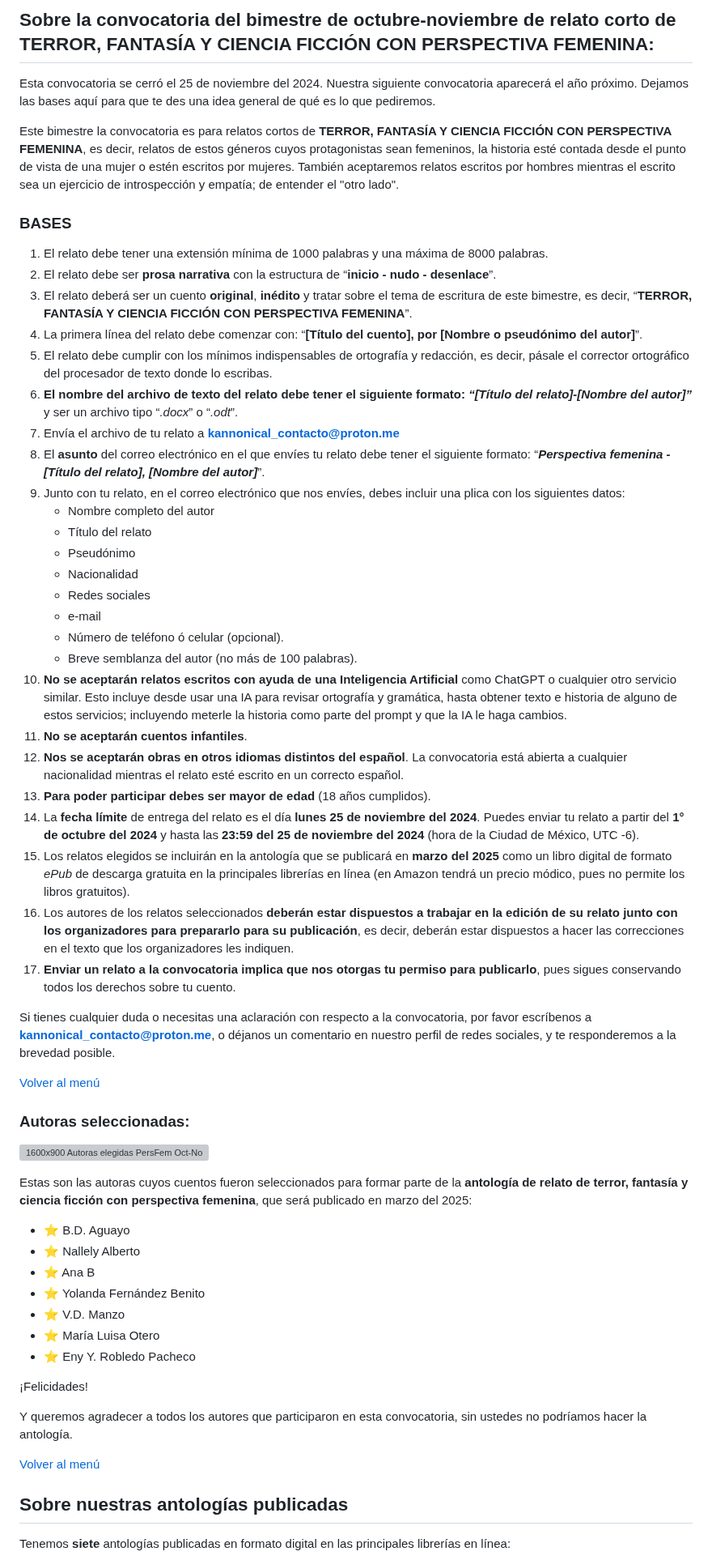
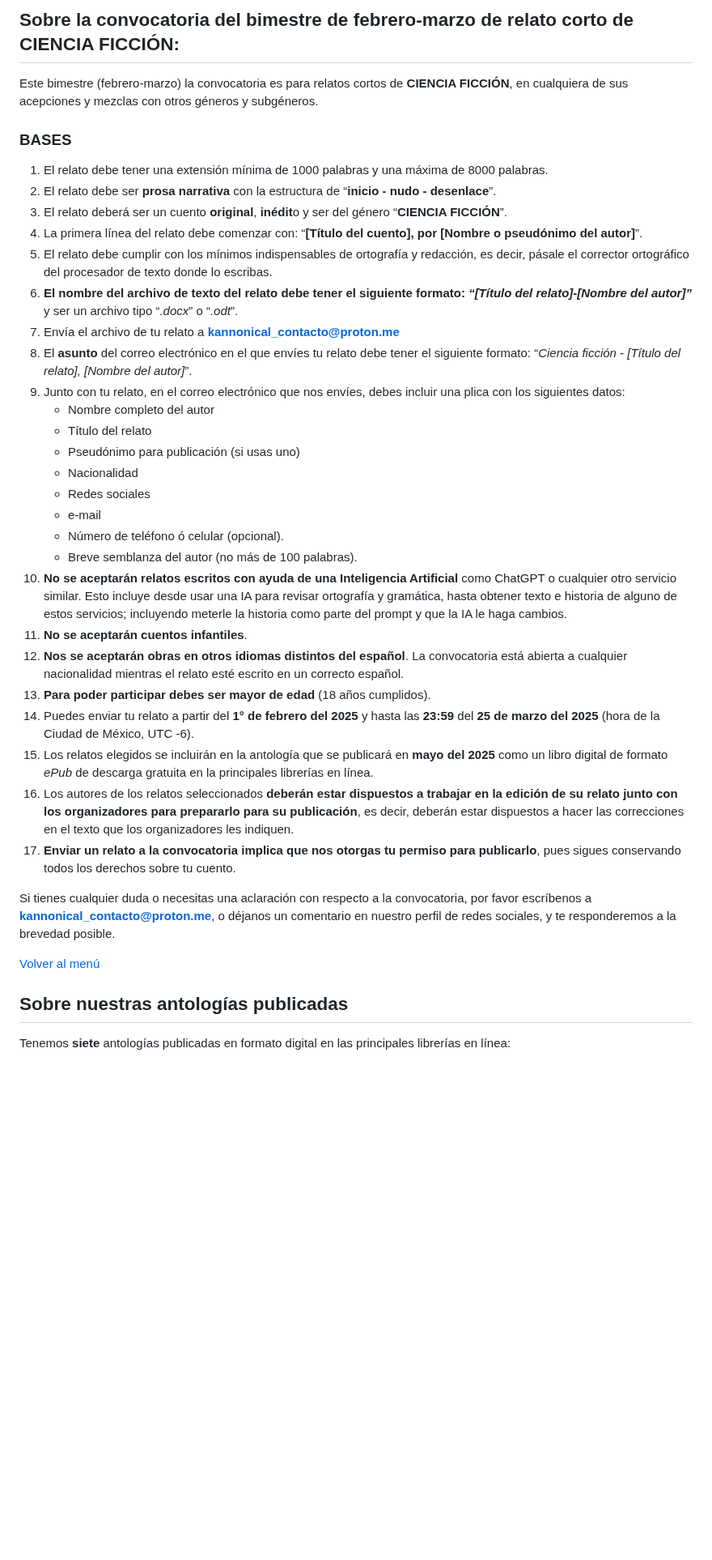
Before and after one commit to kannonical-editores/kannonical-editores.github.io, a Markdown page: README.md, the part around one of its changes. Shown at 81% size. Drawn GitHub-style; blank space fills up the shorter version; grey boxes are pictures that could not be loaded.

Commit message:
Update README.md
Se cambió la convocatoria a "Ciencia ficción".
Se cambió la imagen de convocatoria.
Se quitó la sección de autoras elegidas.
Se corrigió el menú para reflejar cambios.

```diff
--- a/README.md
+++ b/README.md
@@ -18,23 +18,21 @@ Nuestro correo electrónico es: **<kannonical_contacto@proton.me>**
 
-## Sobre la convocatoria del bimestre de octubre-noviembre de relato corto de **TERROR, FANTASÍA Y CIENCIA FICCIÓN CON PERSPECTIVA FEMENINA**:
-Esta convocatoria se cerró el 25 de noviembre del 2024. Nuestra siguiente convocatoria aparecerá el año próximo.
-Dejamos las bases aquí para que te des una idea general de qué es lo que pediremos.
+## Sobre la convocatoria del bimestre de **febrero-marzo** de relato corto de **CIENCIA FICCIÓN**:
 
-Este bimestre la convocatoria es para relatos cortos de **TERROR, FANTASÍA Y CIENCIA FICCIÓN CON PERSPECTIVA FEMENINA**, es decir, relatos de estos géneros cuyos protagonistas sean femeninos, la historia esté contada desde el punto de vista de una mujer o estén escritos por mujeres. También aceptaremos relatos escritos por hombres mientras el escrito sea un ejercicio de introspección y empatía; de entender el "otro lado".
+Este bimestre (febrero-marzo) la convocatoria es para relatos cortos de **CIENCIA FICCIÓN**, en cualquiera de sus acepciones y mezclas con otros géneros y subgéneros.
 
 ### BASES
 1. El relato debe tener una extensión mínima de 1000 palabras y una máxima de 8000 palabras.
 2. El relato debe ser **prosa narrativa** con la estructura de “**inicio - nudo - desenlace**”.
-3. El relato deberá ser un cuento **original**, **inédito** y tratar sobre el tema de escritura de este bimestre, es decir, “**TERROR, FANTASÍA Y CIENCIA FICCIÓN CON PERSPECTIVA FEMENINA**”.
+3. El relato deberá ser un cuento **original**, **inédit**o y ser del género “**CIENCIA FICCIÓN**”.
 4. La primera línea del relato debe comenzar con: “**[Título del cuento], por [Nombre o pseudónimo del autor]**”.
 5. El relato debe cumplir con los mínimos indispensables de ortografía y redacción, es decir, pásale el corrector ortográfico del procesador de texto donde lo escribas.
 6. **El nombre del archivo de texto del relato debe tener el siguiente formato:** ***“[Título del relato]-[Nombre del autor]”*** y ser un archivo tipo “*.docx*” o “*.odt*”.
 7. Envía el archivo de tu relato a **<kannonical_contacto@proton.me>**
-8.  El **asunto** del correo electrónico en el que envíes tu relato debe tener el siguiente formato: “***Perspectiva femenina - [Título del relato], [Nombre del autor]***”.
+8.  El **asunto** del correo electrónico en el que envíes tu relato debe tener el siguiente formato: “*Ciencia ficción - [Título del relato], [Nombre del autor]*”.
 9.  Junto con tu relato, en el correo electrónico que nos envíes, debes incluir una plica con los siguientes datos:
     - Nombre completo del autor
     - Título del relato
-    - Pseudónimo
+    - Pseudónimo para publicación (si usas uno)
     - Nacionalidad
     - Redes sociales
     - e-mail
@@ -44,8 +42,8 @@ Este bimestre la convocatoria es para relatos cortos de **TERROR, FANTASÍA Y CI
 11. **No se aceptarán cuentos infantiles**.
 12. **Nos se aceptarán obras en otros idiomas distintos del español**. La convocatoria está abierta a cualquier nacionalidad mientras el relato esté escrito en un correcto español.
 13. **Para poder participar debes ser mayor de edad** (18 años cumplidos).
-14. La **fecha límite** de entrega del relato es el día **lunes 25 de noviembre del 2024**. Puedes enviar tu relato a partir del **1° de octubre del 2024** y hasta las **23:59 del 25 de noviembre del 2024** (hora de la Ciudad de México, UTC -6).
-15. Los relatos elegidos se incluirán en la antología que se publicará en **marzo del 2025** como un libro digital de formato *ePub* de descarga gratuita en la principales librerías en línea (en Amazon tendrá un precio módico, pues no permite los libros gratuitos).
+14. Puedes enviar tu relato a partir del **1° de febrero del 2025** y hasta las **23:59** del **25 de marzo del 2025** (hora de la Ciudad de México, UTC -6).
+15. Los relatos elegidos se incluirán en la antología que se publicará en **mayo del 2025** como un libro digital de formato *ePub* de descarga gratuita en la principales librerías en línea.
 16. Los autores de los relatos seleccionados **deberán estar dispuestos a trabajar en la edición de su relato junto con los organizadores para prepararlo para su publicación**, es decir, deberán estar dispuestos a hacer las correcciones en el texto que los organizadores les indiquen.
 17. **Enviar un relato a la convocatoria implica que nos otorgas tu permiso para publicarlo**, pues sigues conservando todos los derechos sobre tu cuento.
 
@@ -53,24 +51,6 @@ Si tienes cualquier duda o necesitas una aclaración con respecto a la convocato
 
 [Volver al menú](https://kannonical-editores.github.io/#menú)
 
-### Autoras seleccionadas:
-![1600x900 Autoras elegidas PersFem Oct-Nov FB01](https://github.com/user-attachments/assets/19eebee7-6a5e-402c-9816-134ebd7e78dd)
-
-Estas son las autoras cuyos cuentos fueron seleccionados para formar parte de la **antología de relato de terror, fantasía y ciencia ficción con perspectiva femenina**, que será publicado en marzo del 2025:
-
-* ⭐ B.D. Aguayo
-* ⭐ Nallely Alberto
-* ⭐ Ana B
-* ⭐ Yolanda Fernández Benito
-* ⭐ V.D. Manzo
-* ⭐ María Luisa Otero
-* ⭐ Eny Y. Robledo Pacheco
-
-¡Felicidades!
-
-Y queremos agradecer a todos los autores que participaron en esta convocatoria, sin ustedes no podríamos hacer la antología.
-
-[Volver al menú](https://kannonical-editores.github.io/#menú)
 
 ## Sobre nuestras antologías publicadas
 Tenemos **siete** antologías publicadas en formato digital en las principales librerías en línea:
```
Also changed, not shown: other parts of README.md (+2 -2 lines).
